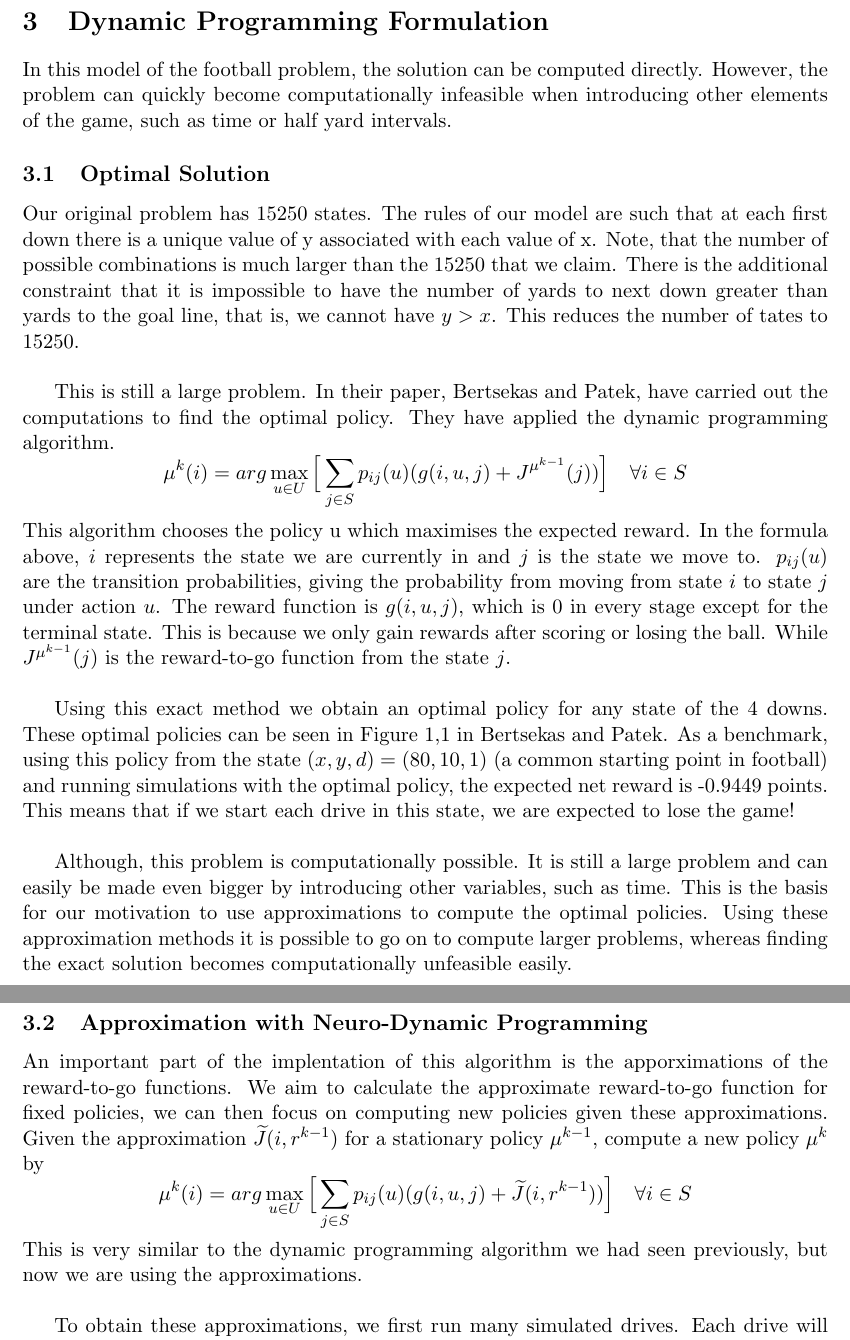
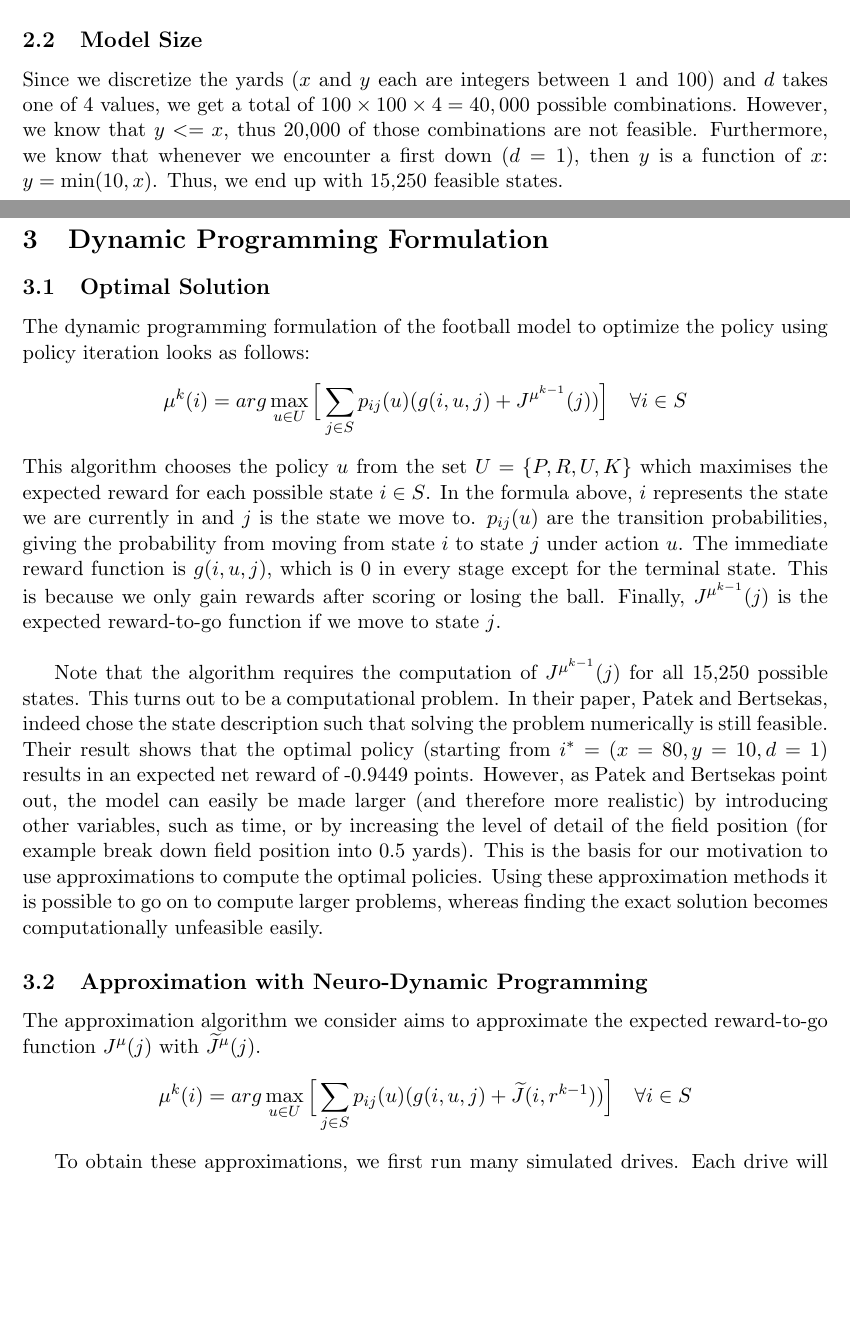
Before and after one commit to bgse-a-team/Stoch, a LaTeX document (project/report/14D006_Project.tex): two parts of pages 4 and 5 of 11 before the commit and two parts of pages 3 and 4 of 11 after it, joined at a grey line, cut at the place of the change, the shorter picture padded with empty space. Compiled offline with pdfLaTeX.

Commit message:
Finalised report

```diff
--- a/project/report/14D006_Project.tex
+++ b/project/report/14D006_Project.tex
@@ -102,36 +102,33 @@ T
 $$
 In this case, we start from field position $i^* = (x=25, y=10, d=1)$, i.e. with a first-down 25 yards from the endzone. The policy dictates to use a (P)ass play for this particular status which in this realization yields a 8 yard improvement, thus transitioning to $i^1 = (x=17, y=2, d=2)$. We continue with a mix of (P)ass and (R)un games and eventually (K)ick a field-goal at $4^{th}$-down which terminates the drive and results in a reward of 3 points.
 
+\subsection{Model Size}
+Since we discretize the yards ($x$ and $y$ each are integers between 1 and 100) and $d$ takes one of 4 values, we get a total of $100 \times 100 \times 4 = 40,000$ possible combinations. However, we know that $y <= x$, thus 20,000 of those combinations are not feasible. Furthermore, we know that whenever we encounter a first down ($d=1$), then $y$ is a function of $x$: $y = \min(10,x)$. Thus, we end up with 15,250 feasible states.
+
 
 %%%%%%%%%%%%%%%%%%%%
 % Dynamic Programming Formulation %
 %%%%%%%%%%%%%%%%%%%%
 \newpage
 \section{Dynamic Programming Formulation}
-In this model of the football problem, the solution can be computed directly. However, the problem can quickly become computationally infeasible when introducing other elements of the game, such as time or half yard intervals.
 
-%% comment: optimal solution not implemented. should be written as motivation for approximation solution!!
 \subsection{Optimal Solution}
-Our original problem has 15250 states. The rules of our model are such that at each first down there is a unique value of y associated with each value of x. Note, that the number of possible combinations is much larger than the 15250 that we claim. There is the additional constraint that it is impossible to have the number of yards to next down greater than yards to the goal line, that is, we cannot have $y>x$. This reduces the number of tates to 15250.\\
-
-This is still a large problem. In their paper, Bertsekas and Patek, have carried out the computations to find the optimal policy. They have applied the dynamic programming algorithm.
+The dynamic programming formulation of the football model to optimize the policy using policy iteration looks as follows:
 $$
 \mu^{k}(i) = arg\max\limits_{u \in U} \Big[ \sum\limits_{j \in S} p_{ij}(u)(g(i,u,j) +  J^{\mu^{k-1}}(j))\Big] \quad \forall i \in S
 $$
-This algorithm chooses the policy u  which maximises the expected reward. In the formula above, $i$ represents the state we are currently in and $j$ is the state we move to. $p_{ij}(u)$ are the transition probabilities, giving the probability from moving from state $i$ to state $j$ under action $u$. The reward function is $g(i,u,j)$, which is 0 in every stage except for the terminal state. This is because we only gain rewards after scoring or losing the ball. While $J^{\mu^{k-1}}(j)$ is the reward-to-go  function from the state $j$. \\
+This algorithm chooses the policy $u$ from the set $U=\{P,R,U,K\}$ which maximises the expected reward for each possible state $i \in S$. In the formula above, $i$ represents the state we are currently in and $j$ is the state we move to. $p_{ij}(u)$ are the transition probabilities, giving the probability from moving from state $i$ to state $j$ under action $u$. The immediate reward function is $g(i,u,j)$, which is 0 in every stage except for the terminal state. This is because we only gain rewards after scoring or losing the ball. Finally, $J^{\mu^{k-1}}(j)$ is the expected reward-to-go function if we move to state $j$. \\
 
-Using this exact method we obtain an optimal policy for any state of the 4 downs. These optimal policies can be seen in Figure 1,1 in Bertsekas and Patek. As a benchmark, using this policy from the state $(x,y,d)=(80,10,1)$ (a common starting point in football) and running simulations with the optimal policy, the expected net reward is -0.9449 points. This means that if we start each drive in this state, we are expected to lose the game! \\
-
-Although, this problem is computationally possible. It is still a large problem and can easily be made even bigger by introducing other variables, such as time. This is the basis for our motivation to use approximations to compute the optimal policies. Using these approximation methods it is possible to go on to compute larger problems, whereas finding the exact solution becomes computationally unfeasible easily.
+Note that the algorithm requires the computation of $J^{\mu^{k-1}}(j)$ for all 15,250 possible states. This turns out to be a computational problem. In their paper, Patek and Bertsekas, indeed chose the state description such that solving the problem numerically is still feasible. Their result shows that the optimal policy (starting from $i^*=(x=80,y=10,d=1)$ results in an expected net reward of -0.9449 points.
+However, as Patek and Bertsekas point out, the model can easily be made larger (and therefore more realistic) by introducing other variables, such as time, or by increasing the level of detail of the field position (for example break down field position into 0.5 yards). This is the basis for our motivation to use approximations to compute the optimal policies. Using these approximation methods it is possible to go on to compute larger problems, whereas finding the exact solution becomes computationally unfeasible easily.
 
 
 
 \subsection{Approximation with Neuro-Dynamic Programming}
-An important part of the implentation of this algorithm is the apporximations of the reward-to-go functions. We aim to calculate the approximate reward-to-go function for fixed policies, we can then focus on computing new policies given these approximations. Given the approximation $\widetilde{J}(i,r^{k-1})$ for a stationary policy $\mu^{k-1}$, compute a new policy $\mu^{k}$ by
+The approximation algorithm we consider aims to approximate the expected reward-to-go function $J^{\mu}(j)$ with $\widetilde{J}^{\mu}(j)$.
 $$
 \mu^{k}(i) = arg\max\limits_{u \in U} \Big[ \sum\limits_{j \in S} p_{ij}(u)(g(i,u,j) +  \widetilde{J}(i,r^{k-1}))\Big] \quad \forall i \in S
 $$
-This is very similar to the dynamic programming algorithm we had seen previously, but now we are using the approximations. \\
 
 To obtain these approximations, we first run many simulated drives. Each drive will produce a reward given a randomly assigned starting position. This acts as our data to train the architecture of our approximation model. The architecture can take different forms. For instance Multi-Layered Perceptron (MLP), where a neural network is trained to give the approximate reward-to-go function, given a state. This is the method we implement in this report, but other frameworks are possible, such as the Quadritic architecture or Quadratic with Feature. More information on these two architectures can be found in the original Bertsekas and Patek paper.
 
```
Also changed, not shown: project/report/14D006_Project.pdf, 3 other files.
